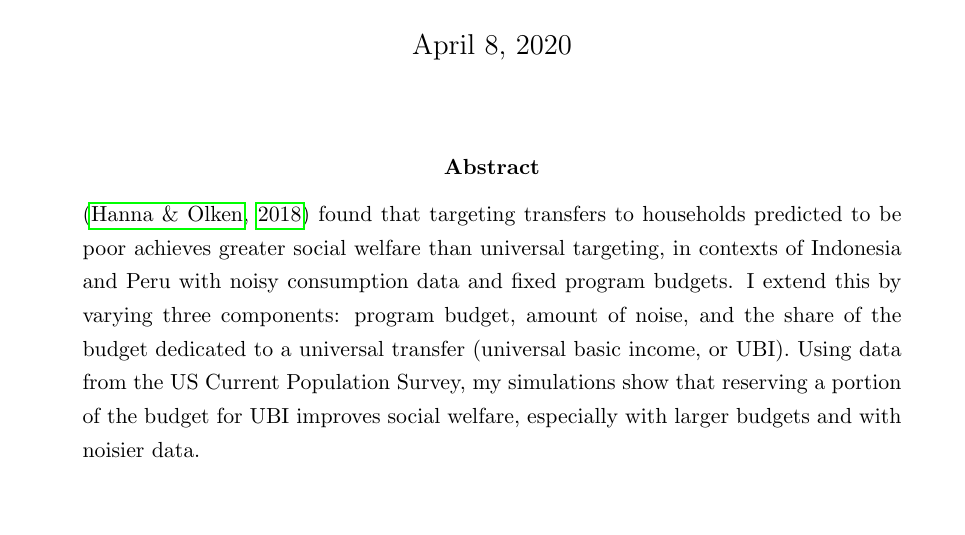
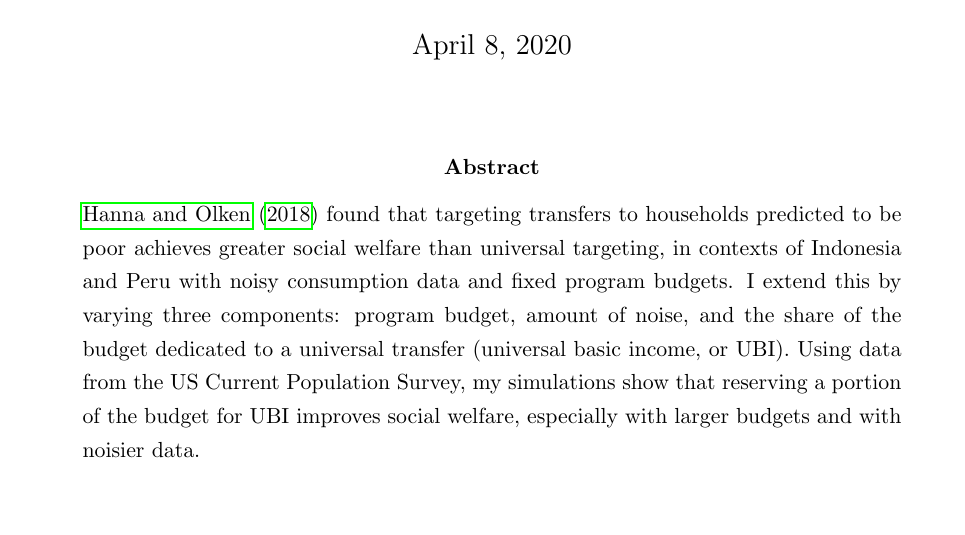
Before and after one commit to UBICenter/hanna_olken, a LaTeX paper (tex/main.tex): part of page 1 of 11, cut so that both start at the same text. Compiled offline with pdfLaTeX.

Commit message:
Fix citation in abstract. Fixes #14.

```diff
--- a/tex/main.tex
+++ b/tex/main.tex
@@ -48,7 +48,7 @@
 \date{April 8, 2020}
 \maketitle
 \begin{abstract}
-\noindent \cite{hannaolken} found that targeting transfers to households
+\noindent \citeA{hannaolken} found that targeting transfers to households
 predicted to be poor achieves greater social welfare than universal targeting,
 in contexts of Indonesia and Peru with noisy consumption data and fixed program
 budgets. I extend this by varying three components: program budget, amount of
```
